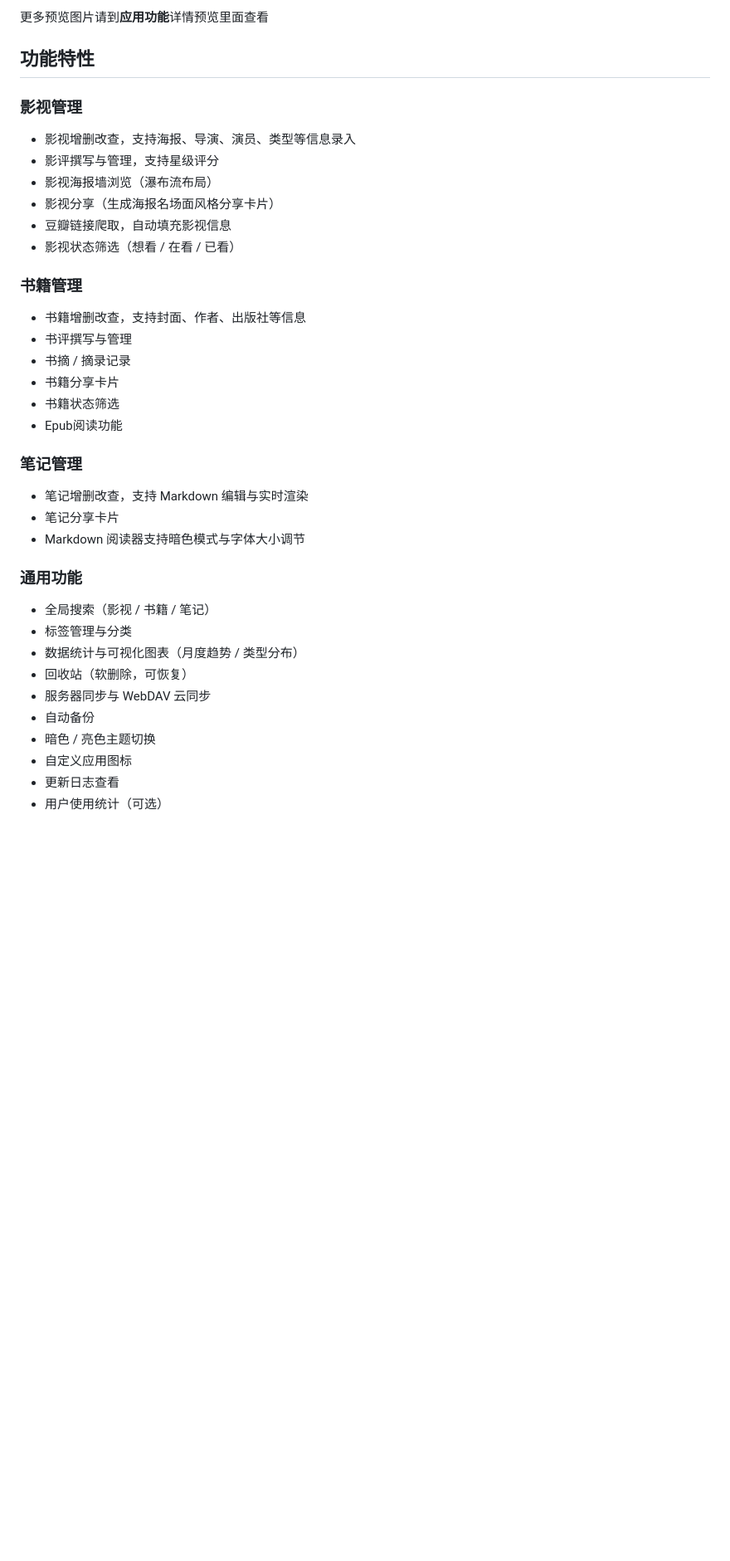
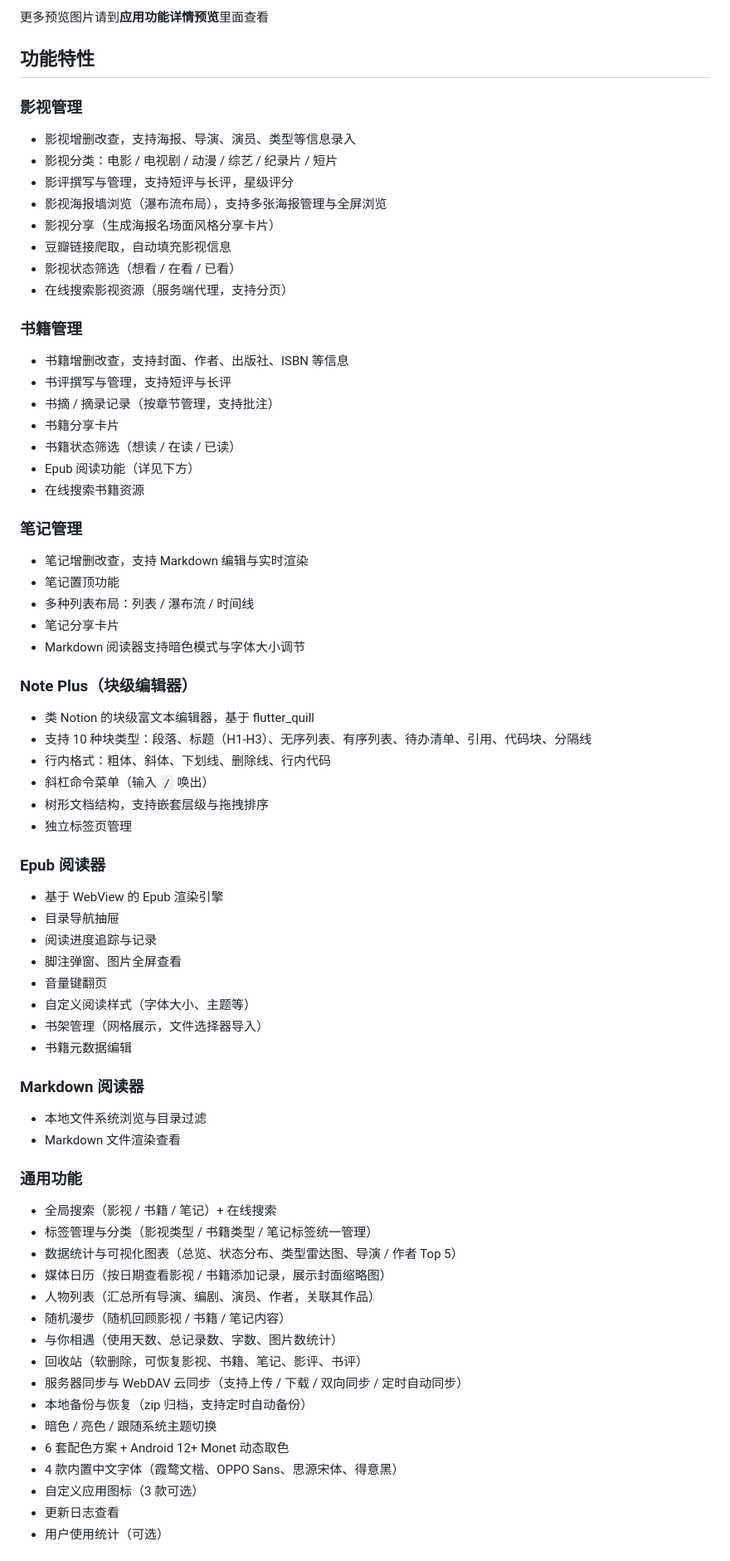
Before and after one commit to dellevin/mooknote, a Markdown page: README.md, the part around one of its changes. Shown at 83% size. Drawn GitHub-style; blank space fills up the shorter version.

```diff
--- a/README.md
+++ b/README.md
@@ -14,42 +16,78 @@ http://docmost.iletter.top/share/ropwljpyvn/p/mook-note-lHmPTswdDC
 
-更多预览图片请到**应用功能**详情预览里面查看
+更多预览图片请到**应用功能详情预览**里面查看
 
 ## 功能特性
 
 ### 影视管理
 
 - 影视增删改查，支持海报、导演、演员、类型等信息录入
-- 影评撰写与管理，支持星级评分
-- 影视海报墙浏览（瀑布流布局）
+- 影视分类：电影 / 电视剧 / 动漫 / 综艺 / 纪录片 / 短片
+- 影评撰写与管理，支持短评与长评，星级评分
+- 影视海报墙浏览（瀑布流布局），支持多张海报管理与全屏浏览
 - 影视分享（生成海报名场面风格分享卡片）
 - 豆瓣链接爬取，自动填充影视信息
 - 影视状态筛选（想看 / 在看 / 已看）
+- 在线搜索影视资源（服务端代理，支持分页）
 
 ### 书籍管理
 
-- 书籍增删改查，支持封面、作者、出版社等信息
-- 书评撰写与管理
-- 书摘 / 摘录记录
+- 书籍增删改查，支持封面、作者、出版社、ISBN 等信息
+- 书评撰写与管理，支持短评与长评
+- 书摘 / 摘录记录（按章节管理，支持批注）
 - 书籍分享卡片
-- 书籍状态筛选
-- Epub阅读功能
+- 书籍状态筛选（想读 / 在读 / 已读）
+- Epub 阅读功能（详见下方）
+- 在线搜索书籍资源
 
 ### 笔记管理
 
 - 笔记增删改查，支持 Markdown 编辑与实时渲染
+- 笔记置顶功能
+- 多种列表布局：列表 / 瀑布流 / 时间线
 - 笔记分享卡片
 - Markdown 阅读器支持暗色模式与字体大小调节
 
+### Note Plus（块级编辑器）
+
+- 类 Notion 的块级富文本编辑器，基于 flutter_quill
+- 支持 10 种块类型：段落、标题（H1-H3）、无序列表、有序列表、待办清单、引用、代码块、分隔线
+- 行内格式：粗体、斜体、下划线、删除线、行内代码
+- 斜杠命令菜单（输入 `/` 唤出）
+- 树形文档结构，支持嵌套层级与拖拽排序
+- 独立标签页管理
+
+### Epub 阅读器
+
+- 基于 WebView 的 Epub 渲染引擎
+- 目录导航抽屉
+- 阅读进度追踪与记录
+- 脚注弹窗、图片全屏查看
+- 音量键翻页
+- 自定义阅读样式（字体大小、主题等）
+- 书架管理（网格展示，文件选择器导入）
+- 书籍元数据编辑
+
+### Markdown 阅读器
+
+- 本地文件系统浏览与目录过滤
+- Markdown 文件渲染查看
+
 ### 通用功能
 
-- 全局搜索（影视 / 书籍 / 笔记）
-- 标签管理与分类
-- 数据统计与可视化图表（月度趋势 / 类型分布）
-- 回收站（软删除，可恢复）
-- 服务器同步与 WebDAV 云同步
-- 自动备份
-- 暗色 / 亮色主题切换
-- 自定义应用图标
+- 全局搜索（影视 / 书籍 / 笔记）+ 在线搜索
+- 标签管理与分类（影视类型 / 书籍类型 / 笔记标签统一管理）
+- 数据统计与可视化图表（总览、状态分布、类型雷达图、导演 / 作者 Top 5）
+- 媒体日历（按日期查看影视 / 书籍添加记录，展示封面缩略图）
+- 人物列表（汇总所有导演、编剧、演员、作者，关联其作品）
+- 随机漫步（随机回顾影视 / 书籍 / 笔记内容）
+- 与你相遇（使用天数、总记录数、字数、图片数统计）
+- 回收站（软删除，可恢复影视、书籍、笔记、影评、书评）
+- 服务器同步与 WebDAV 云同步（支持上传 / 下载 / 双向同步 / 定时自动同步）
+- 本地备份与恢复（zip 归档，支持定时自动备份）
+- 暗色 / 亮色 / 跟随系统主题切换
+- 6 套配色方案 + Android 12+ Monet 动态取色
+- 4 款内置中文字体（霞鹜文楷、OPPO Sans、思源宋体、得意黑）
+- 自定义应用图标（3 款可选）
 - 更新日志查看
 - 用户使用统计（可选）
 
```
Also changed, not shown: other parts of README.md (+67 -34 lines).
